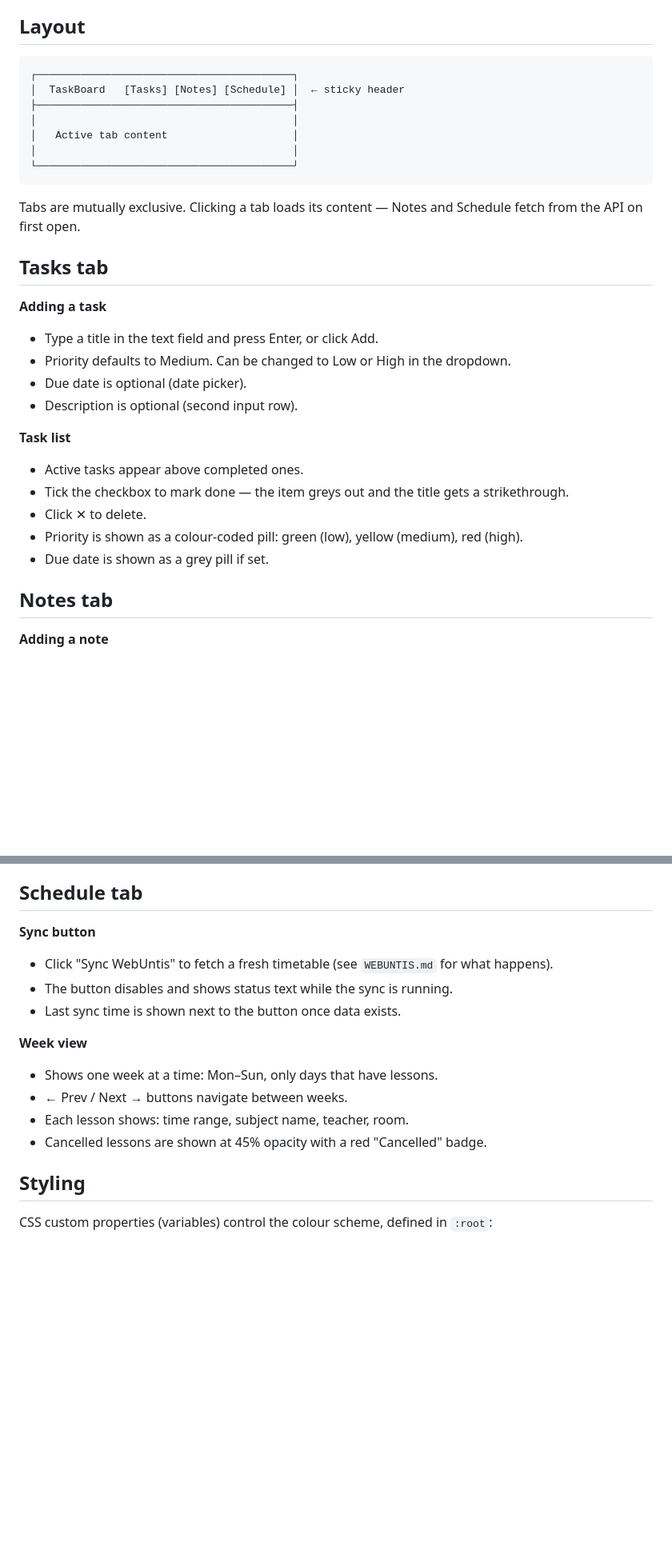
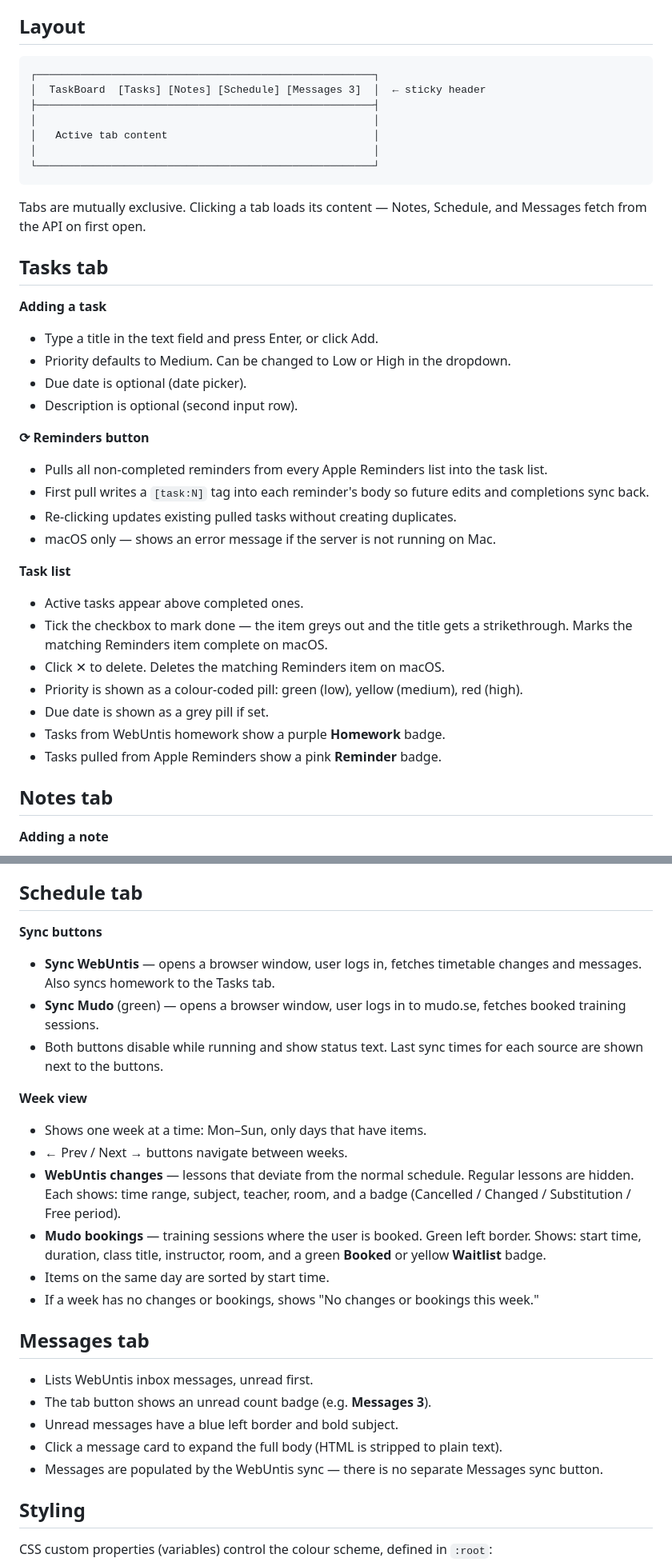
Before and after one commit to c2nrg9ffw2-crypto/web-track, a Markdown page: INTERFACE.md, 2 parts joined by grey strips. Shown at 80% size. Rendered like a GitHub page; blank space fills up the shorter version.

````diff
--- a/INTERFACE.md
+++ b/INTERFACE.md
@@ -5,16 +5,16 @@ The entire frontend lives in `static/index.html` — one file containing HTML, C
 ## Layout
 
 ```
-┌─────────────────────────────────────────┐
-│  TaskBoard   [Tasks] [Notes] [Schedule] │  ← sticky header
-├─────────────────────────────────────────┤
-│                                         │
-│   Active tab content                    │
-│                                         │
-└─────────────────────────────────────────┘
+┌──────────────────────────────────────────────────────┐
+│  TaskBoard  [Tasks] [Notes] [Schedule] [Messages 3]  │  ← sticky header
+├──────────────────────────────────────────────────────┤
+│                                                      │
+│   Active tab content                                 │
+│                                                      │
+└──────────────────────────────────────────────────────┘
 ```
 
-Tabs are mutually exclusive. Clicking a tab loads its content — Notes and Schedule fetch from the API on first open.
+Tabs are mutually exclusive. Clicking a tab loads its content — Notes, Schedule, and Messages fetch from the API on first open.
 
 ## Tasks tab
 
@@ -24,12 +24,20 @@ Tabs are mutually exclusive. Clicking a tab loads its content — Notes and Sche
 - Due date is optional (date picker).
 - Description is optional (second input row).
 
+**⟳ Reminders button**
+- Pulls all non-completed reminders from every Apple Reminders list into the task list.
+- First pull writes a `[task:N]` tag into each reminder's body so future edits and completions sync back.
+- Re-clicking updates existing pulled tasks without creating duplicates.
+- macOS only — shows an error message if the server is not running on Mac.
+
 **Task list**
 - Active tasks appear above completed ones.
-- Tick the checkbox to mark done — the item greys out and the title gets a strikethrough.
-- Click ✕ to delete.
+- Tick the checkbox to mark done — the item greys out and the title gets a strikethrough. Marks the matching Reminders item complete on macOS.
+- Click ✕ to delete. Deletes the matching Reminders item on macOS.
 - Priority is shown as a colour-coded pill: green (low), yellow (medium), red (high).
 - Due date is shown as a grey pill if set.
+- Tasks from WebUntis homework show a purple **Homework** badge.
+- Tasks pulled from Apple Reminders show a pink **Reminder** badge.
 
 ## Notes tab
 
@@ -49,16 +57,26 @@ Tabs are mutually exclusive. Clicking a tab loads its content — Notes and Sche
 
 ## Schedule tab
 
-**Sync button**
-- Click "Sync WebUntis" to fetch a fresh timetable (see `WEBUNTIS.md` for what happens).
-- The button disables and shows status text while the sync is running.
-- Last sync time is shown next to the button once data exists.
+**Sync buttons**
+- **Sync WebUntis** — opens a browser window, user logs in, fetches timetable changes and messages. Also syncs homework to the Tasks tab.
+- **Sync Mudo** (green) — opens a browser window, user logs in to mudo.se, fetches booked training sessions.
+- Both buttons disable while running and show status text. Last sync times for each source are shown next to the buttons.
 
 **Week view**
-- Shows one week at a time: Mon–Sun, only days that have lessons.
+- Shows one week at a time: Mon–Sun, only days that have items.
 - ← Prev / Next → buttons navigate between weeks.
-- Each lesson shows: time range, subject name, teacher, room.
-- Cancelled lessons are shown at 45% opacity with a red "Cancelled" badge.
+- **WebUntis changes** — lessons that deviate from the normal schedule. Regular lessons are hidden. Each shows: time range, subject, teacher, room, and a badge (Cancelled / Changed / Substitution / Free period).
+- **Mudo bookings** — training sessions where the user is booked. Green left border. Shows: start time, duration, class title, instructor, room, and a green **Booked** or yellow **Waitlist** badge.
+- Items on the same day are sorted by start time.
+- If a week has no changes or bookings, shows "No changes or bookings this week."
+
+## Messages tab
+
+- Lists WebUntis inbox messages, unread first.
+- The tab button shows an unread count badge (e.g. **Messages 3**).
+- Unread messages have a blue left border and bold subject.
+- Click a message card to expand the full body (HTML is stripped to plain text).
+- Messages are populated by the WebUntis sync — there is no separate Messages sync button.
 
 ## Styling
 
````
Also changed, not shown: other parts of INTERFACE.md (+6 -2 lines), CLAUDE.md (+13 -6 lines).
